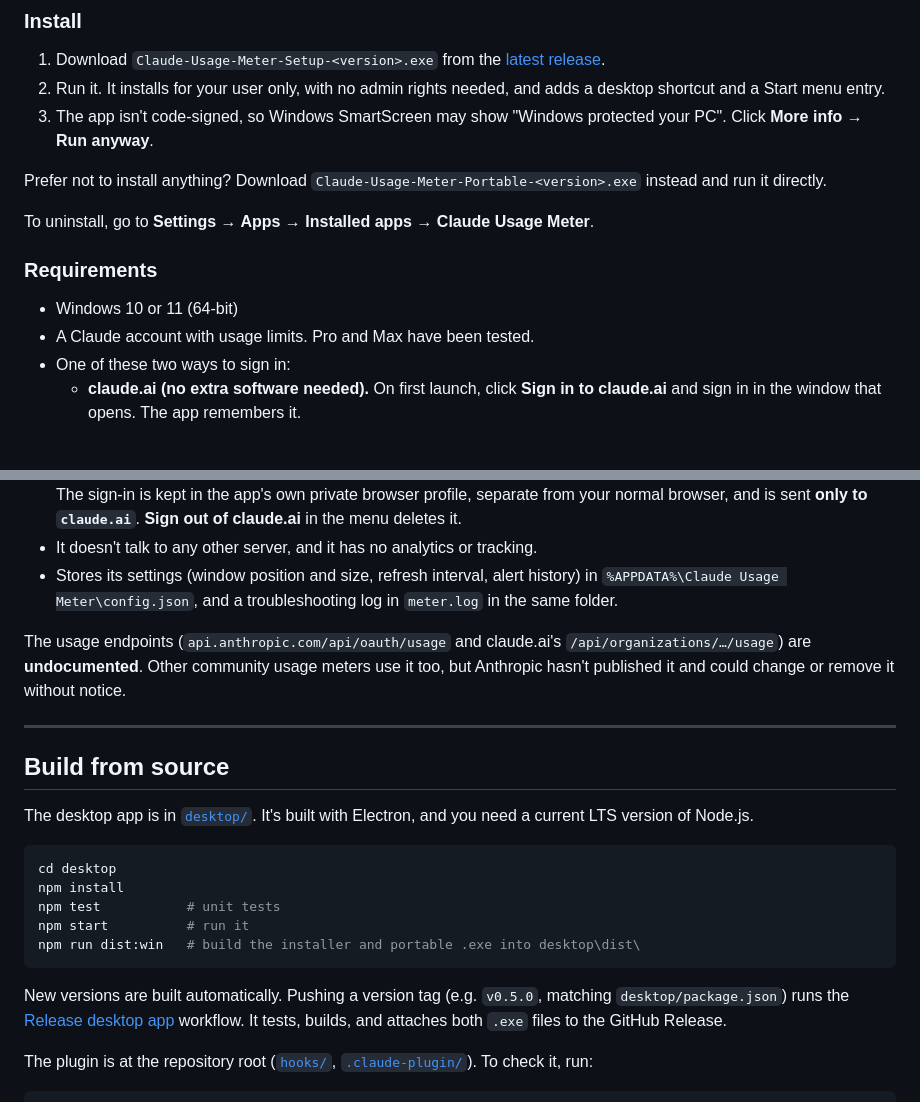
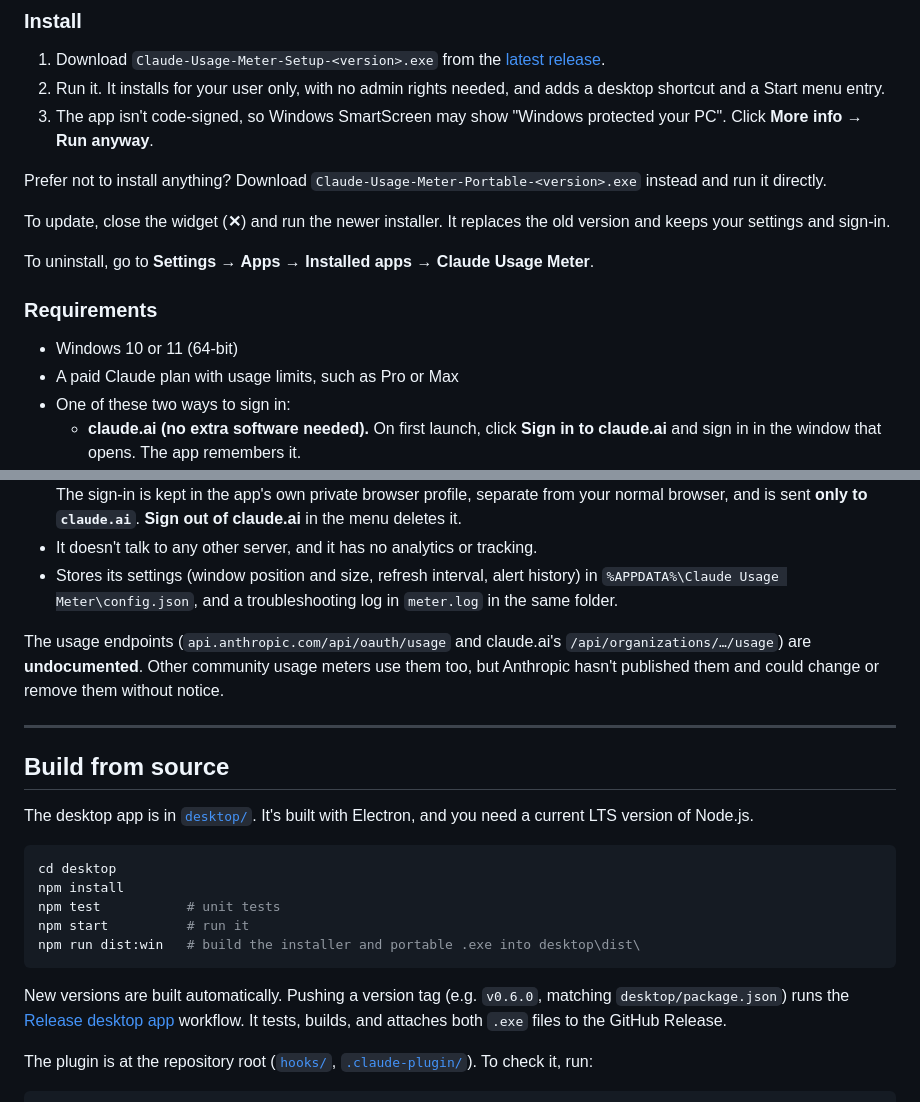
Before and after one commit to brianwaletzko/claude-usage-meter, a Markdown page: README.md, 2 parts joined by grey strips. Rendered like a GitHub page; blank space fills up the shorter version.

````diff
--- a/README.md
+++ b/README.md
@@ -37,12 +37,14 @@ Use either one, or both.
 
 Prefer not to install anything? Download `Claude-Usage-Meter-Portable-<version>.exe` instead and run it directly.
 
+To update, close the widget (**✕**) and run the newer installer. It replaces the old version and keeps your settings and sign-in.
+
 To uninstall, go to **Settings → Apps → Installed apps → Claude Usage Meter**.
 
 ### Requirements
 
 - Windows 10 or 11 (64-bit)
-- A Claude account with usage limits. Pro and Max have been tested.
+- A paid Claude plan with usage limits, such as Pro or Max
 - One of these two ways to sign in:
   - **claude.ai (no extra software needed).** On first launch, click **Sign in to claude.ai** and sign in in the window that opens. The app remembers it.
   - **Claude Code.** If Claude Code is installed and signed in, the widget reuses that sign-in automatically, so there's nothing to enter.
@@ -121,7 +128,7 @@ The desktop widget:
 - It doesn't talk to any other server, and it has no analytics or tracking.
 - Stores its settings (window position and size, refresh interval, alert history) in `%APPDATA%\Claude Usage Meter\config.json`, and a troubleshooting log in `meter.log` in the same folder.
 
-The usage endpoints (`api.anthropic.com/api/oauth/usage` and claude.ai's `/api/organizations/…/usage`) are **undocumented**. Other community usage meters use it too, but Anthropic hasn't published it and could change or remove it without notice.
+The usage endpoints (`api.anthropic.com/api/oauth/usage` and claude.ai's `/api/organizations/…/usage`) are **undocumented**. Other community usage meters use them too, but Anthropic hasn't published them and could change or remove them without notice.
 
 ---
 
@@ -137,7 +144,7 @@ npm start          # run it
 npm run dist:win   # build the installer and portable .exe into desktop\dist\
 ```
 
-New versions are built automatically. Pushing a version tag (e.g. `v0.5.0`, matching `desktop/package.json`) runs the [Release desktop app](.github/workflows/release-desktop.yml) workflow. It tests, builds, and attaches both `.exe` files to the GitHub Release.
+New versions are built automatically. Pushing a version tag (e.g. `v0.6.0`, matching `desktop/package.json`) runs the [Release desktop app](.github/workflows/release-desktop.yml) workflow. It tests, builds, and attaches both `.exe` files to the GitHub Release.
 
 The plugin is at the repository root ([`hooks/`](hooks/), [`.claude-plugin/`](.claude-plugin/)). To check it, run:
 
````
Also changed, not shown: other parts of README.md (+8 -3 lines), desktop/README.md (+30 -31 lines), docs/screenshot.png.
